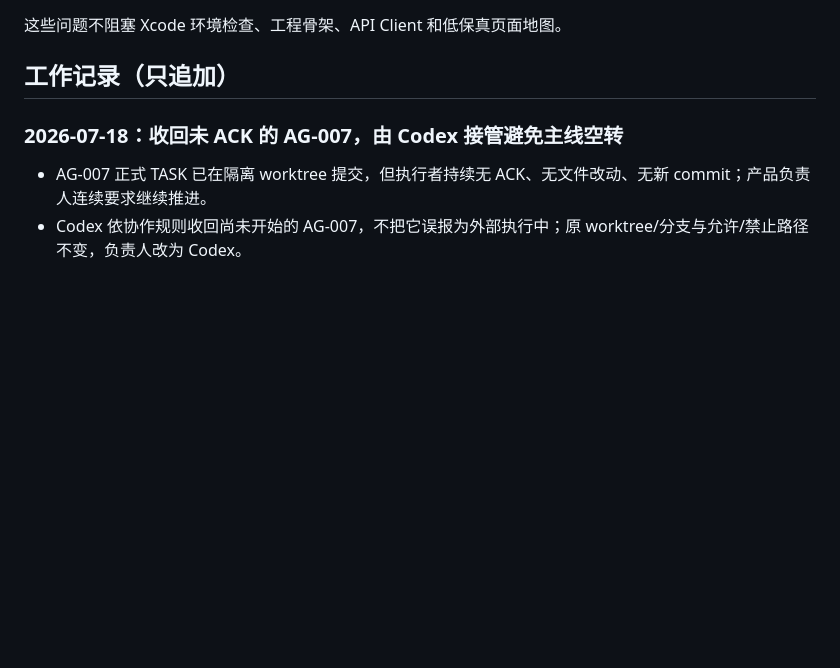
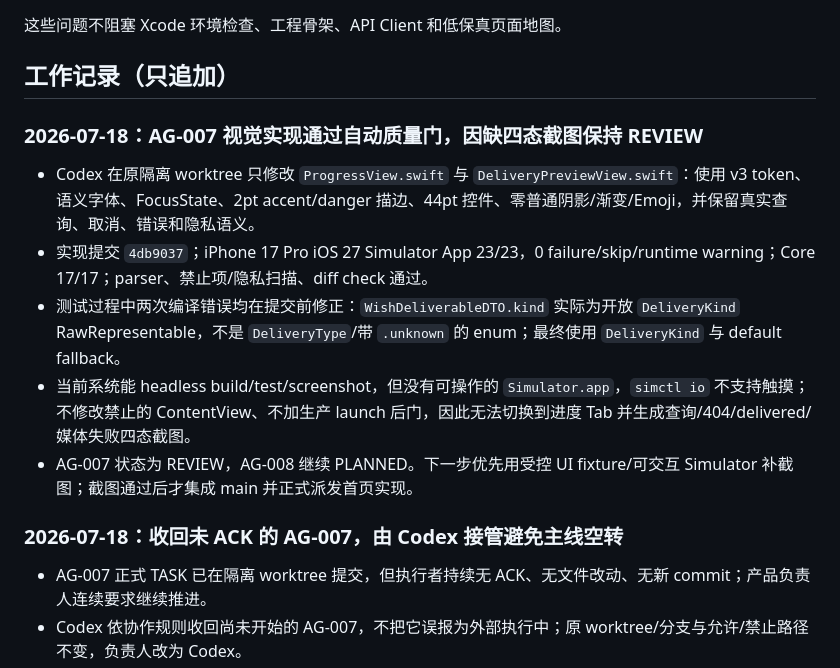
Before and after one commit to hanselzzh-Wow/gratia, a Markdown page: PROJECT_LOG.md, the part around the change. GitHub-like rendering; blank space fills up the shorter version.

Commit message:
docs(coord): move AG-007 to review

```diff
--- a/PROJECT_LOG.md
+++ b/PROJECT_LOG.md
@@ -97,6 +97,14 @@ Cloudflare Worker API
 这些问题不阻塞 Xcode 环境检查、工程骨架、API Client 和低保真页面地图。
 
 ## 工作记录（只追加）
+
+### 2026-07-18：AG-007 视觉实现通过自动质量门，因缺四态截图保持 REVIEW
+
+- Codex 在原隔离 worktree 只修改 `ProgressView.swift` 与 `DeliveryPreviewView.swift`：使用 v3 token、语义字体、FocusState、2pt accent/danger 描边、44pt 控件、零普通阴影/渐变/Emoji，并保留真实查询、取消、错误和隐私语义。
+- 实现提交 `4db9037`；iPhone 17 Pro iOS 27 Simulator App 23/23，0 failure/skip/runtime warning；Core 17/17；parser、禁止项/隐私扫描、diff check 通过。
+- 测试过程中两次编译错误均在提交前修正：`WishDeliverableDTO.kind` 实际为开放 `DeliveryKind` RawRepresentable，不是 `DeliveryType`/带 `.unknown` 的 enum；最终使用 `DeliveryKind` 与 default fallback。
+- 当前系统能 headless build/test/screenshot，但没有可操作的 `Simulator.app`，`simctl io` 不支持触摸；不修改禁止的 ContentView、不加生产 launch 后门，因此无法切换到进度 Tab 并生成查询/404/delivered/媒体失败四态截图。
+- AG-007 状态为 REVIEW，AG-008 继续 PLANNED。下一步优先用受控 UI fixture/可交互 Simulator 补截图；截图通过后才集成 main 并正式派发首页实现。
 
 ### 2026-07-18：收回未 ACK 的 AG-007，由 Codex 接管避免主线空转
 
```
Also changed, not shown: .ai/TASKS.md (+1 -1 lines), PROJECT_MEMORY.md (+1 -1 lines).
